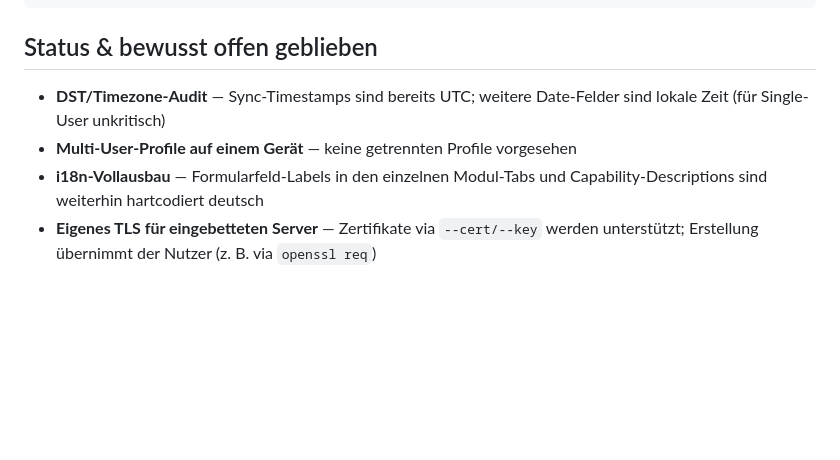
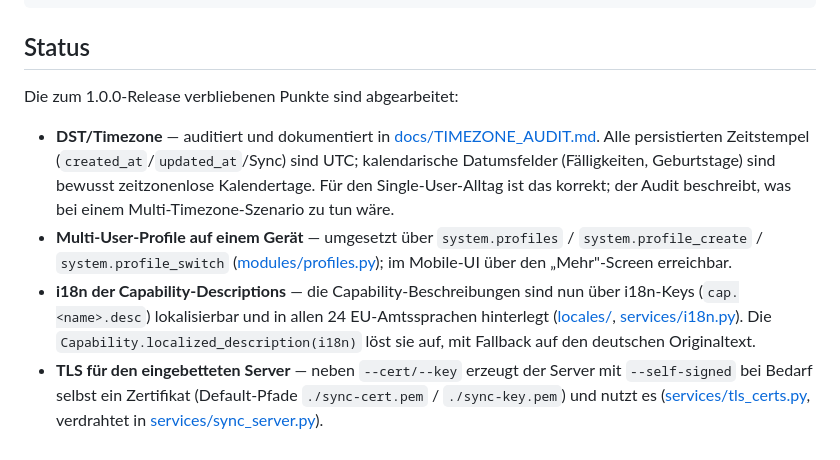
Before and after one commit to Toto241/ZunaroDo, a Markdown page: README.md, the part around the change. Rendered like a GitHub page; blank space fills up the shorter version.

````diff
--- a/README.md
+++ b/README.md
@@ -395,9 +395,11 @@ Bemerkenswerte Features:
 └── requirements.txt
 ```
 
-## Status & bewusst offen geblieben
+## Status
 
-- **DST/Timezone-Audit** — Sync-Timestamps sind bereits UTC; weitere Date-Felder sind lokale Zeit (für Single-User unkritisch)
-- **Multi-User-Profile auf einem Gerät** — keine getrennten Profile vorgesehen
-- **i18n-Vollausbau** — Formularfeld-Labels in den einzelnen Modul-Tabs und Capability-Descriptions sind weiterhin hartcodiert deutsch
-- **Eigenes TLS für eingebetteten Server** — Zertifikate via `--cert/--key` werden unterstützt; Erstellung übernimmt der Nutzer (z. B. via `openssl req`)
+Die zum 1.0.0-Release verbliebenen Punkte sind abgearbeitet:
+
+- **DST/Timezone** — auditiert und dokumentiert in [docs/TIMEZONE_AUDIT.md](docs/TIMEZONE_AUDIT.md). Alle persistierten Zeitstempel (`created_at`/`updated_at`/Sync) sind UTC; kalendarische Datumsfelder (Fälligkeiten, Geburtstage) sind bewusst zeitzonenlose Kalendertage. Für den Single-User-Alltag ist das korrekt; der Audit beschreibt, was bei einem Multi-Timezone-Szenario zu tun wäre.
+- **Multi-User-Profile auf einem Gerät** — umgesetzt über `system.profiles` / `system.profile_create` / `system.profile_switch` ([modules/profiles.py](modules/profiles.py)); im Mobile-UI über den „Mehr"-Screen erreichbar.
+- **i18n der Capability-Descriptions** — die Capability-Beschreibungen sind nun über i18n-Keys (`cap.<name>.desc`) lokalisierbar und in allen 24 EU-Amtssprachen hinterlegt ([locales/](locales/), [services/i18n.py](services/i18n.py)). Die `Capability.localized_description(i18n)` löst sie auf, mit Fallback auf den deutschen Originaltext.
+- **TLS für den eingebetteten Server** — neben `--cert/--key` erzeugt der Server mit `--self-signed` bei Bedarf selbst ein Zertifikat (Default-Pfade `./sync-cert.pem` / `./sync-key.pem`) und nutzt es ([services/tls_certs.py](services/tls_certs.py), verdrahtet in [services/sync_server.py](services/sync_server.py)).
````
Also changed, not shown: docs/TIMEZONE_AUDIT.md (added, +94 -0 lines).
